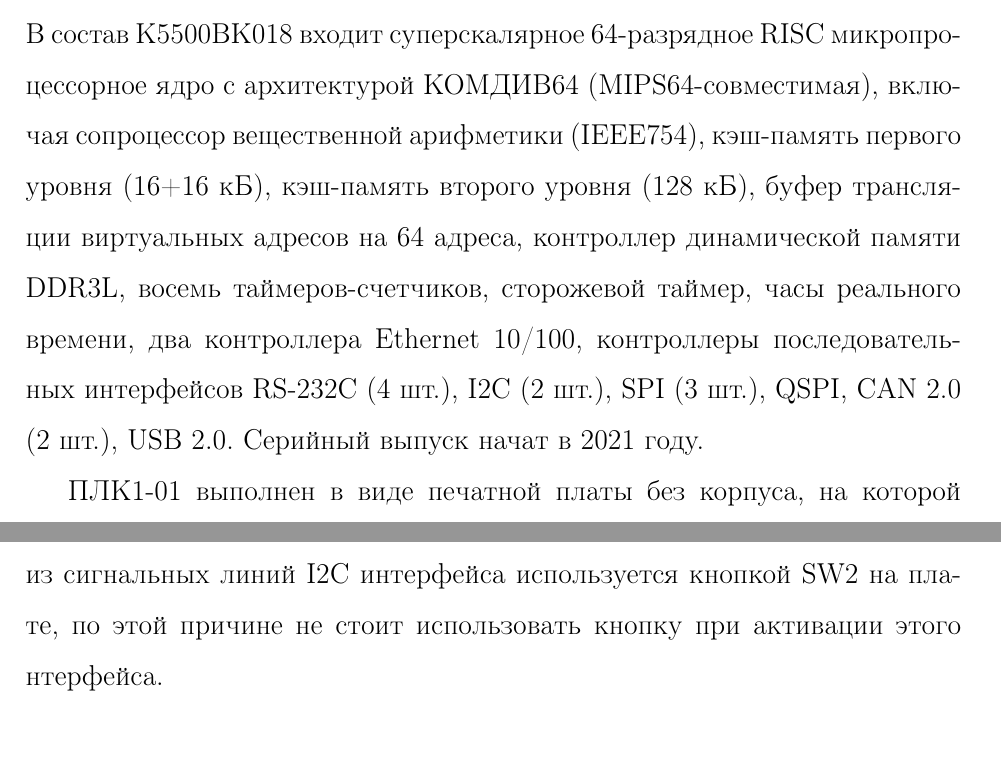
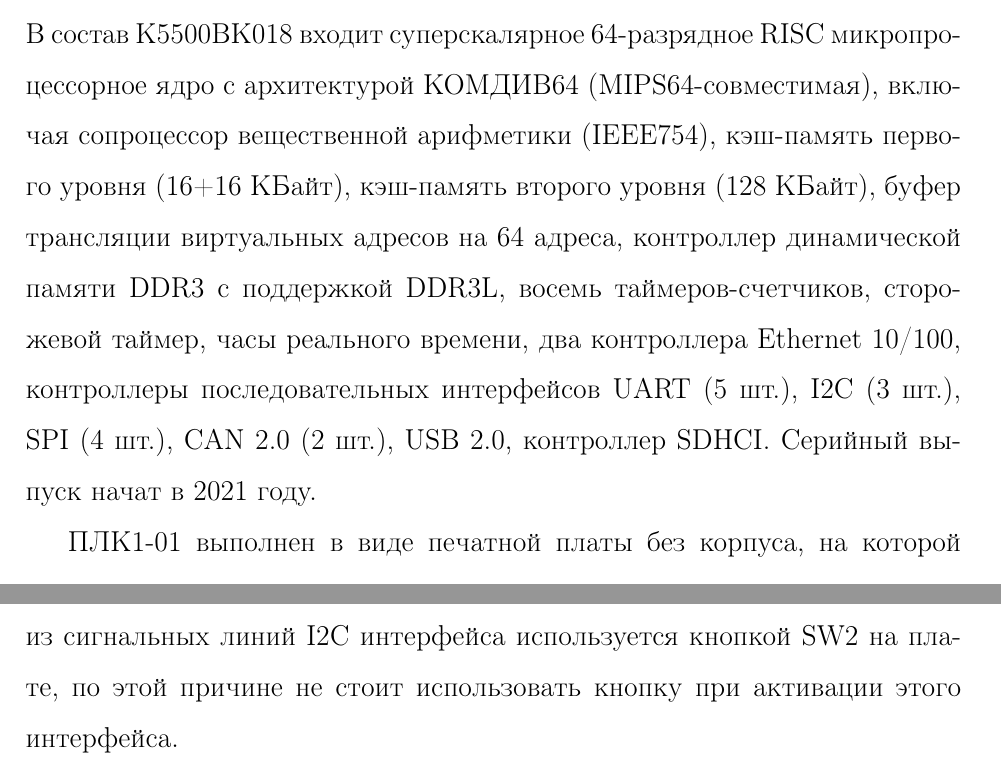
Before and after one commit to gpav3l/baget_linux_labs, a LaTeX document (metoda/document.tex, which reads metoda/introduction.tex): two parts of pages 4 and 7 of 99, joined at a grey line, cut so that both start at the same text. Compiled offline with pdfLaTeX.

Commit message:
Some fix in device description, add new task for lab 1.

```diff
--- a/metoda/introduction.tex
+++ b/metoda/introduction.tex
@@ -1,7 +1,7 @@
 \chapter*{Введение}
 \addcontentsline{toc}{chapter}{Введение}
 
-Методическое пособие описывает основные шаги по разработке программного обеспечения для встраиваемых систем. В качестве целевой платформы используется плата «Багет ПЛК1-01» с установленным микроконтроллером Комдив-МК К5500ВК018, производства ФГУ ФНЦ НИИСИ РАН. В состав К5500ВК018 входит суперскалярное 64-разрядное RISC микропроцессорное ядро с архитектурой КОМДИВ64 (MIPS64-совместимая), включая сопроцессор вещественной арифметики (IEEE754), кэш-память первого уровня (16+16 кБ), кэш-память второго уровня (128 кБ), буфер трансляции виртуальных адресов на 64 адреса, контроллер динамической памяти DDR3L, восемь таймеров-счетчиков, сторожевой таймер, часы реального времени, два контроллера Ethernet 10/100, контроллеры последовательных интерфейсов RS-232C (4 шт.), I2C (2 шт.), SPI (3 шт.), QSPI, CAN 2.0 (2 шт.), USB 2.0. Серийный выпуск начат в 2021 году.
+Методическое пособие описывает основные шаги по разработке программного обеспечения для встраиваемых систем. В качестве целевой платформы используется плата «Багет ПЛК1-01» с установленным микроконтроллером Комдив-МК К5500ВК018, производства ФГУ ФНЦ НИИСИ РАН. В состав К5500ВК018 входит суперскалярное 64-разрядное RISC микропроцессорное ядро с архитектурой КОМДИВ64 (MIPS64-совместимая), включая сопроцессор вещественной арифметики (IEEE754), кэш-память первого уровня (16+16 КБайт), кэш-память второго уровня (128 КБайт), буфер трансляции виртуальных адресов на 64 адреса, контроллер динамической памяти DDR3 с поддержкой DDR3L, восемь таймеров-счетчиков, сторожевой таймер, часы реального времени, два контроллера Ethernet 10/100, контроллеры последовательных интерфейсов UART (5 шт.), I2C (3 шт.), SPI (4 шт.), CAN 2.0 (2 шт.), USB 2.0, контроллер SDHCI. Серийный выпуск начат в 2021 году.
 
 ПЛК1-01 выполнен в виде печатной платы без корпуса, на которой расположены
 соединители для подключения первичного электропитания и внешних устройств, органы
@@ -54,7 +54,7 @@
 	\label{fig:fig3}
 \end{figure}
 
-UART2 можно использовать как для работы с интерфейсом UART2, так и для работы с интерфейсом CAN0. Выводы GPIO банков E и F дублируются на светодиоды для отладочных целей. При необходимости, можно подключать к выводам кнопки, или использовать их для формирования управляющих сигналов для модулей. Также обратите внимание, что одна из сигнальных линий I2C интерфейса используется кнопкой SW2 на плате, по этой причине не стоит использовать кнопку при активации этого нтерфейса.
+UART2 можно использовать как для работы с интерфейсом UART2, так и для работы с интерфейсом CAN0. Выводы GPIO банков E и F дублируются на светодиоды для отладочных целей. При необходимости, можно подключать к выводам кнопки, или использовать их для формирования управляющих сигналов для модулей. Также обратите внимание, что одна из сигнальных линий I2C интерфейса используется кнопкой SW2 на плате, по этой причине не стоит использовать кнопку при активации этого интерфейса.
 
 
 \section*{Как запускается Linux?}
```
Also changed, not shown: README.md.
